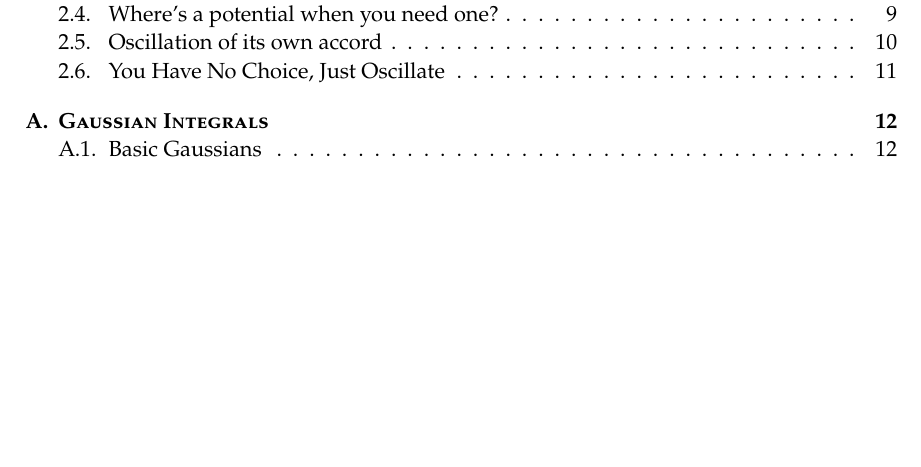
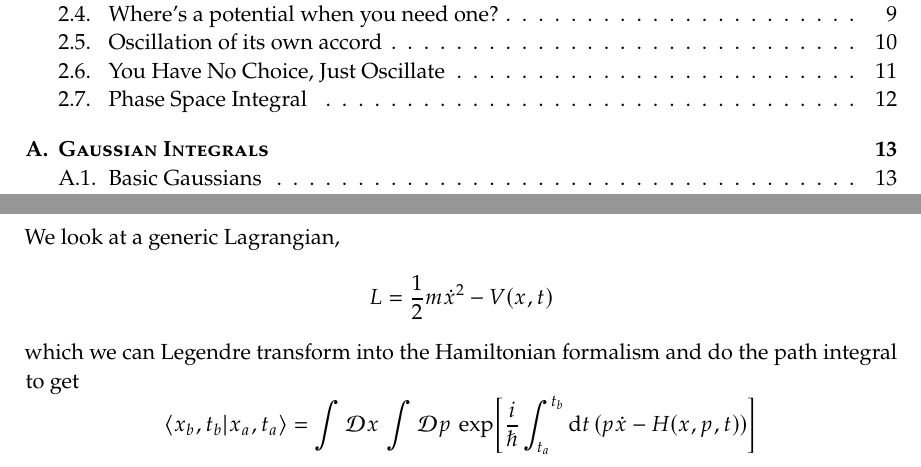
Before and after one commit to penguinoneshaw/PHYS11019-quantum-theory, a LaTeX document (Quantum_Revision.tex): part of page 2 of 14 before the commit and two parts of pages 2 and 12 of 15 after it, the two joined at a grey line, cut so that both start at the same text, the shorter picture padded with empty space. Compiled offline with pdfLaTeX.

Commit message:
Phase Space

```diff
--- a/Quantum_Revision.tex
+++ b/Quantum_Revision.tex
@@ -288,6 +288,10 @@ This leaves the classical action \(S_\mathrm{cl}[\bar{x} + \eta](J) \), which he
 \end{equation*}
 where we must calculate \(S_\mathrm{cl}\).
 
+\section{Phase Space Integral}
+We look at a generic Lagrangian, \[ L= \frac{1}{2} m \dot{x}^2 - V(x, t) \] which we can Legendre transform into the Hamiltonian formalism and do the path integral to get
+\[ \braket{x_b, t_b}{x_a, t_a} = \int \DD{x} \int \DD{p} \exp[\frac{i}{\hbar} \int_{t_a}^{t_b} \dd{t} (p\dot{x} - H(x, p, t))] \]
+
 \include{includes/appendices}
 \printbibliography
 \end{document}
```
